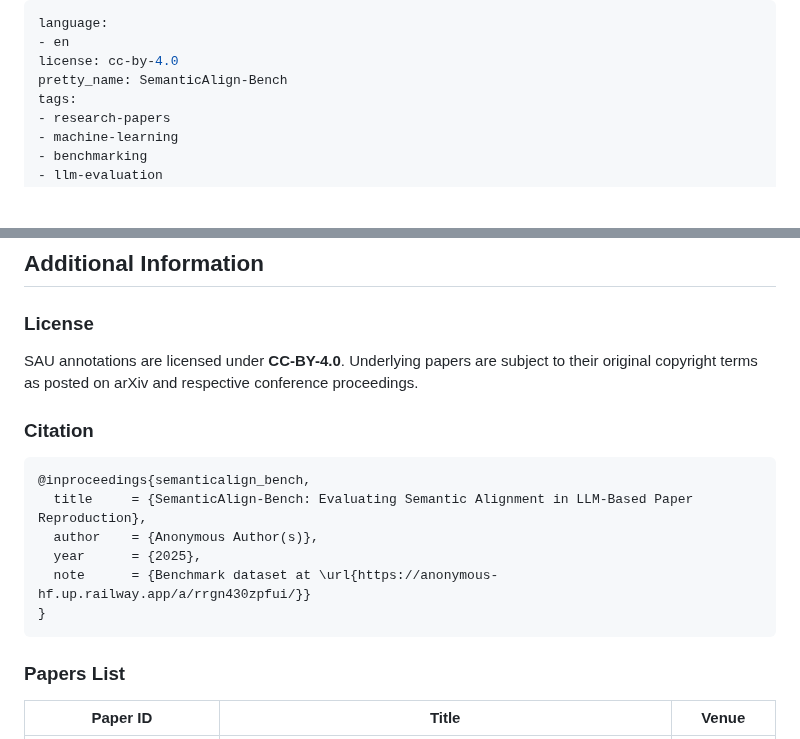
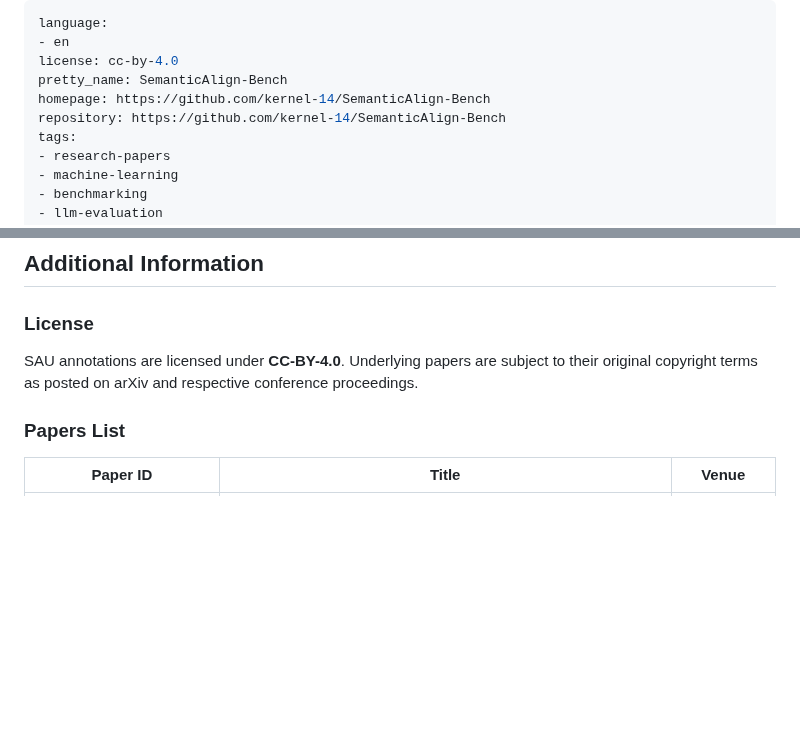
Before and after one commit to kernel-14/SA-Bench, a Markdown page: HF_DATASET_CARD_README.md, 2 parts joined by grey strips. GitHub-like rendering; blank space fills up the shorter version.

````diff
--- a/HF_DATASET_CARD_README.md
+++ b/HF_DATASET_CARD_README.md
@@ -3,6 +3,8 @@ language:
 - en
 license: cc-by-4.0
 pretty_name: SemanticAlign-Bench
+homepage: https://github.com/kernel-14/SemanticAlign-Bench
+repository: https://github.com/kernel-14/SemanticAlign-Bench
 tags:
 - research-papers
 - machine-learning
@@ -171,17 +173,6 @@ This is a **static benchmark**: claims test specification fidelity (did the agen
 
 SAU annotations are licensed under **CC-BY-4.0**. Underlying papers are subject to their original copyright terms as posted on arXiv and respective conference proceedings.
 
-### Citation
-
-```bibtex
-@inproceedings{semanticalign_bench,
-  title     = {SemanticAlign-Bench: Evaluating Semantic Alignment in LLM-Based Paper Reproduction},
-  author    = {Anonymous Author(s)},
-  year      = {2025},
-  note      = {Benchmark dataset at \url{https://anonymous-hf.up.railway.app/a/rrgn430zpfui/}}
-}
-```
-
 ### Papers List
 
 | Paper ID | Title | Venue |
````
Also changed, not shown: README.md (+21 -18 lines), figure/overview.png (added), 2 other files.
